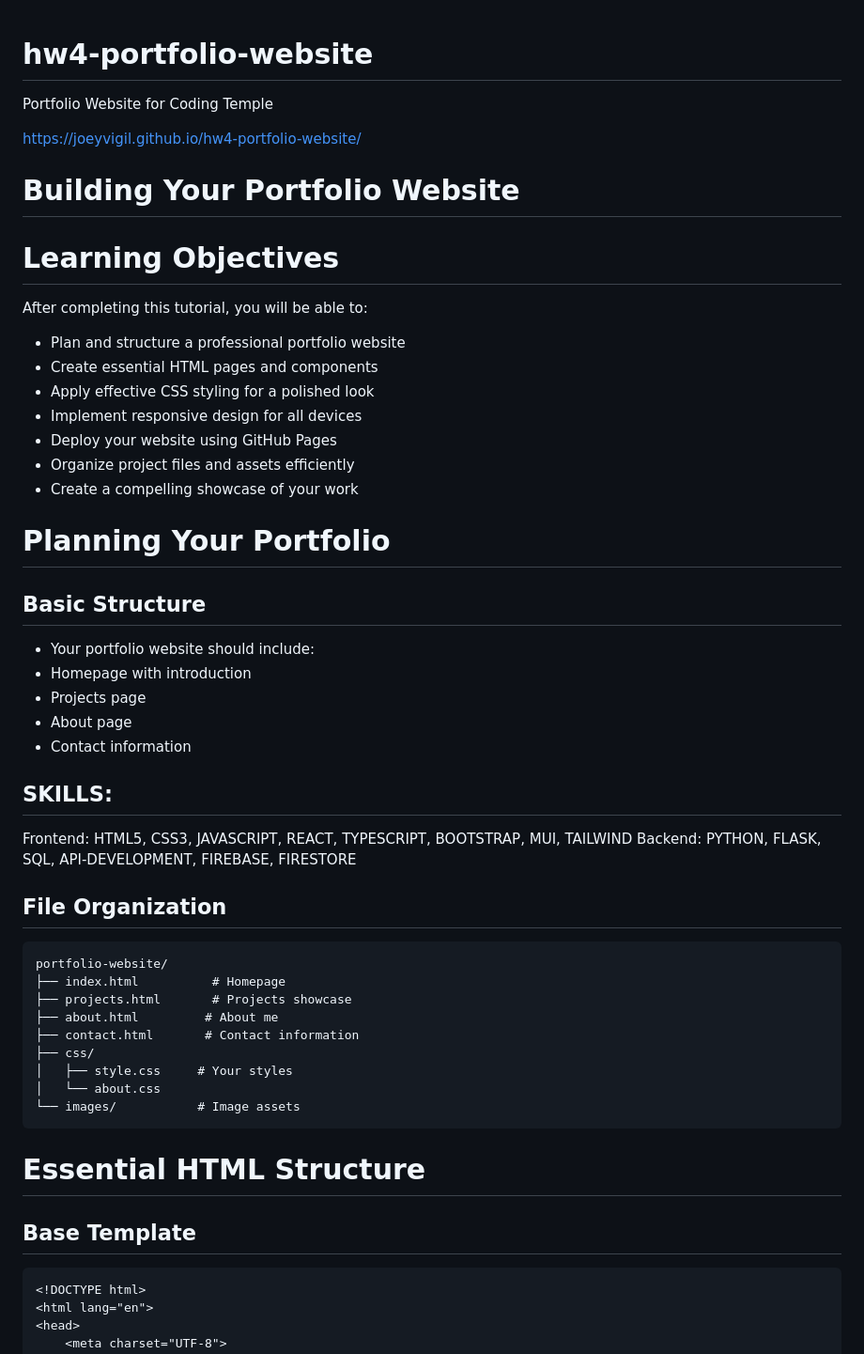
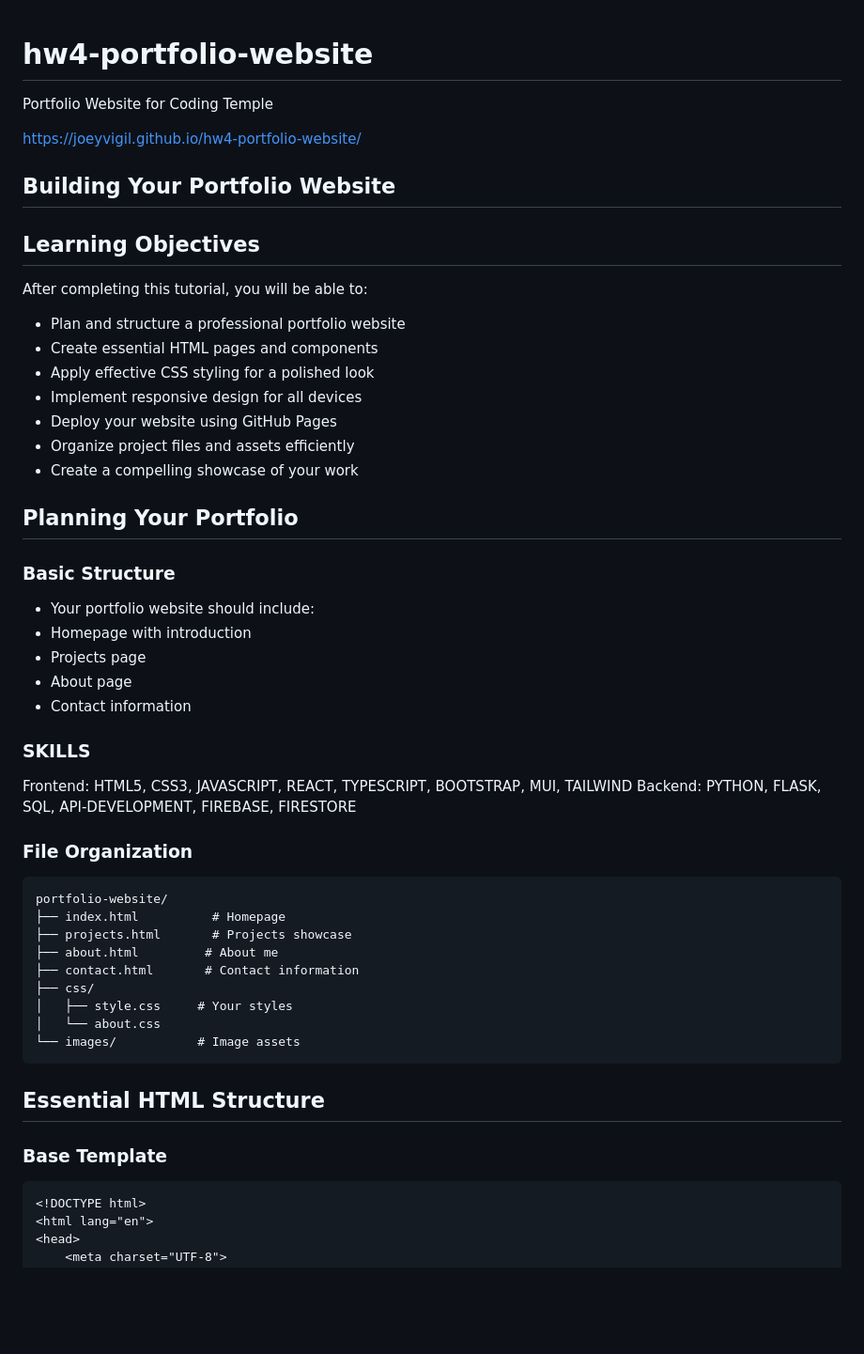
Before and after one commit to joeyvigil/hw4-portfolio-website, a Markdown page: README.md, the part around the change printed below. Shown: that part at 94% size. Rendered like a GitHub page; blank space fills up the shorter version.

````diff
--- a/README.md
+++ b/README.md
@@ -1,10 +1,13 @@
 # hw4-portfolio-website
+
 Portfolio Website for Coding Temple
 
-https://joeyvigil.github.io/hw4-portfolio-website/
+<https://joeyvigil.github.io/hw4-portfolio-website/>
 
-# Building Your Portfolio Website
-# Learning Objectives
+## Building Your Portfolio Website
+
+## Learning Objectives
+
 After completing this tutorial, you will be able to:
 
 - Plan and structure a professional portfolio website
@@ -15,22 +18,25 @@ After completing this tutorial, you will be able to:
 - Organize project files and assets efficiently
 - Create a compelling showcase of your work
 
+## Planning Your Portfolio
 
-# Planning Your Portfolio
-## Basic Structure
+### Basic Structure
+
 - Your portfolio website should include:
 - Homepage with introduction
 - Projects page
 - About page
 - Contact information
-## SKILLS:
+
+### SKILLS
 
 Frontend:
 HTML5, CSS3, JAVASCRIPT, REACT, TYPESCRIPT, BOOTSTRAP, MUI, TAILWIND
 Backend:
 PYTHON, FLASK, SQL, API-DEVELOPMENT, FIREBASE, FIRESTORE
 
-## File Organization
+### File Organization
+
 ```
 portfolio-website/
 ├── index.html          # Homepage
@@ -42,8 +48,11 @@ portfolio-website/
 │   └── about.css
 └── images/           # Image assets
 ```
-# Essential HTML Structure
-## Base Template
+
+## Essential HTML Structure
+
+### Base Template
+
 ```html
 <!DOCTYPE html>
 <html lang="en">
````
Also changed, not shown: other parts of README.md (+48 -21 lines).
